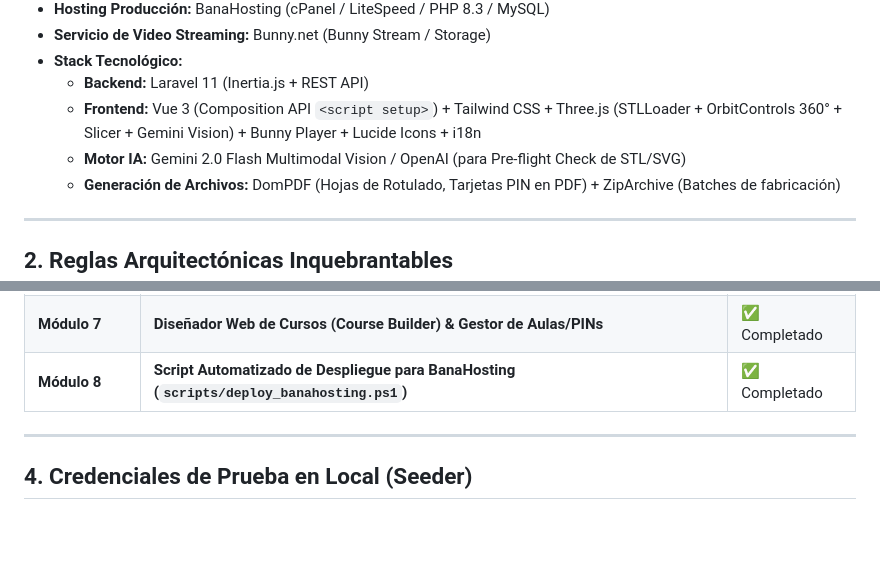
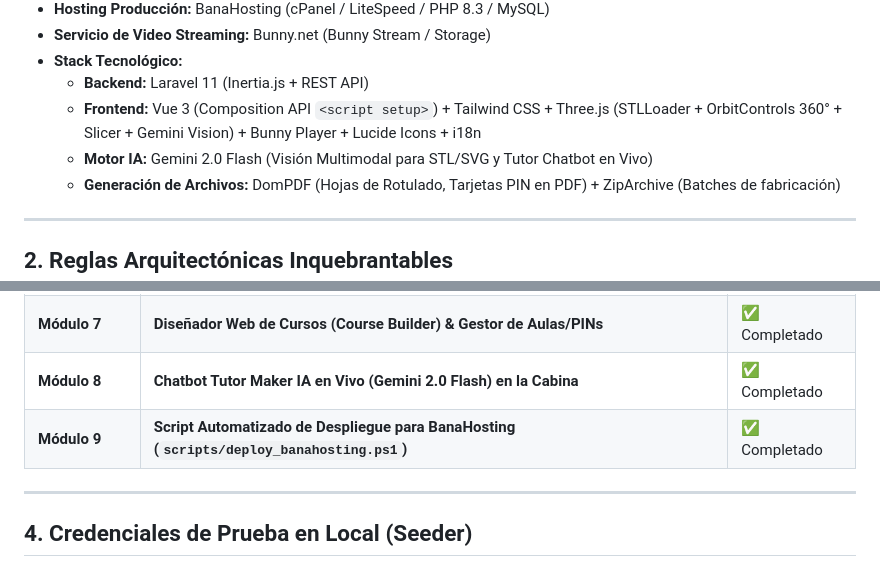
Before and after one commit to tiogeny/makerdu, a Markdown page: PROJECT_STATE.md, 2 parts joined by grey strips. GitHub-like rendering; blank space fills up the shorter version.

Commit message:
docs: update PROJECT_STATE.md with AI Tutor Chatbot module

```diff
--- a/PROJECT_STATE.md
+++ b/PROJECT_STATE.md
@@ -14,7 +14,7 @@
 * **Stack Tecnológico:**
   * **Backend:** Laravel 11 (Inertia.js + REST API)
   * **Frontend:** Vue 3 (Composition API `<script setup>`) + Tailwind CSS + Three.js (STLLoader + OrbitControls 360° + Slicer + Gemini Vision) + Bunny Player + Lucide Icons + i18n
-  * **Motor IA:** Gemini 2.0 Flash Multimodal Vision / OpenAI (para Pre-flight Check de STL/SVG)
+  * **Motor IA:** Gemini 2.0 Flash (Visión Multimodal para STL/SVG y Tutor Chatbot en Vivo)
   * **Generación de Archivos:** DomPDF (Hojas de Rotulado, Tarjetas PIN en PDF) + ZipArchive (Batches de fabricación)
 
 ---
@@ -48,7 +48,8 @@
 | **Módulo 5**| **Simulador de Capas (Slicing 3D Preview) & Gemini Vision Multimodal** | ✅ Completado |
 | **Módulo 6**| **Pasaporte Maker Digital Verificable y Tarjetas PIN en PDF** | ✅ Completado |
 | **Módulo 7**| **Diseñador Web de Cursos (Course Builder) & Gestor de Aulas/PINs** | ✅ Completado |
-| **Módulo 8**| **Script Automatizado de Despliegue para BanaHosting (`scripts/deploy_banahosting.ps1`)** | ✅ Completado |
+| **Módulo 8**| **Chatbot Tutor Maker IA en Vivo (Gemini 2.0 Flash) en la Cabina** | ✅ Completado |
+| **Módulo 9**| **Script Automatizado de Despliegue para BanaHosting (`scripts/deploy_banahosting.ps1`)** | ✅ Completado |
 
 ---
 
```
